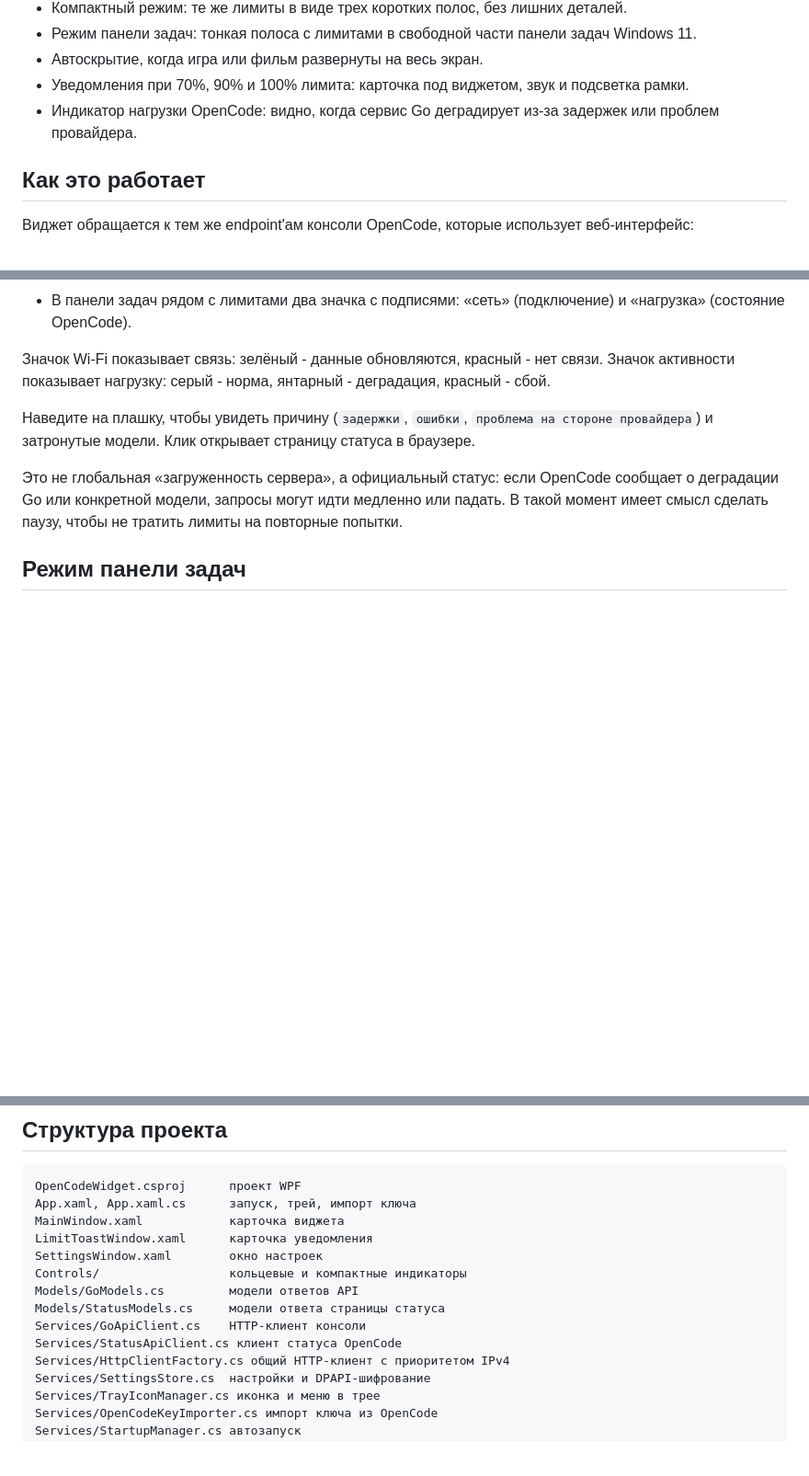
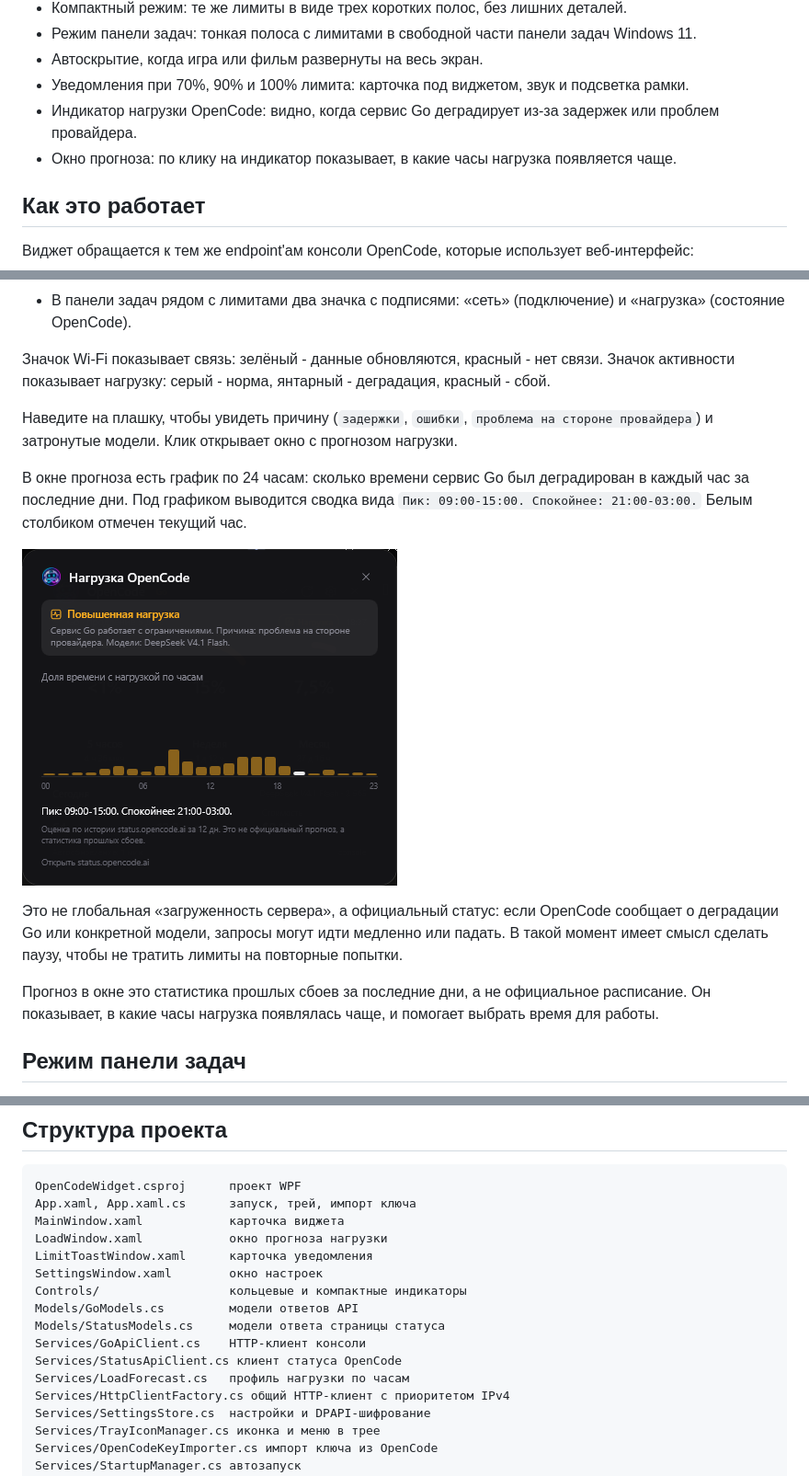
Before and after one commit to anteaterantibus-tech/OpenCode_LimitWidget, a Markdown page: README.md, 3 parts joined by grey strips. Shown at 92% size. Rendered like a GitHub page; pictures changed too: docs/preview-load-forecast.png (added); blank space fills up the shorter version.

Commit message:
Add hourly load forecast window

```diff
--- a/README.md
+++ b/README.md
@@ -32,6 +32,7 @@
 - Автоскрытие, когда игра или фильм развернуты на весь экран.
 - Уведомления при 70%, 90% и 100% лимита: карточка под виджетом, звук и подсветка рамки.
 - Индикатор нагрузки OpenCode: видно, когда сервис Go деградирует из-за задержек или проблем провайдера.
+- Окно прогноза: по клику на индикатор показывает, в какие часы нагрузка появляется чаще.
 
 ## Как это работает
 
@@ -136,11 +137,20 @@ OpenCode Console -> Account -> Personal API keys
 Значок активности показывает нагрузку: серый - норма, янтарный - деградация, красный - сбой.
 
 Наведите на плашку, чтобы увидеть причину (`задержки`, `ошибки`, `проблема на стороне провайдера`)
-и затронутые модели. Клик открывает страницу статуса в браузере.
+и затронутые модели. Клик открывает окно с прогнозом нагрузки.
+
+В окне прогноза есть график по 24 часам: сколько времени сервис Go был деградирован
+в каждый час за последние дни. Под графиком выводится сводка вида
+`Пик: 09:00-15:00. Спокойнее: 21:00-03:00.` Белым столбиком отмечен текущий час.
+
+![Окно прогноза нагрузки](docs/preview-load-forecast.png)
 
 Это не глобальная «загруженность сервера», а официальный статус: если OpenCode сообщает
 о деградации Go или конкретной модели, запросы могут идти медленно или падать.
 В такой момент имеет смысл сделать паузу, чтобы не тратить лимиты на повторные попытки.
+
+Прогноз в окне это статистика прошлых сбоев за последние дни, а не официальное расписание.
+Он показывает, в какие часы нагрузка появлялась чаще, и помогает выбрать время для работы.
 
 ## Режим панели задач
 
@@ -198,6 +208,7 @@ GitHub Actions собирает framework-dependent exe при каждом push
 OpenCodeWidget.csproj      проект WPF
 App.xaml, App.xaml.cs      запуск, трей, импорт ключа
 MainWindow.xaml            карточка виджета
+LoadWindow.xaml            окно прогноза нагрузки
 LimitToastWindow.xaml      карточка уведомления
 SettingsWindow.xaml        окно настроек
 Controls/                  кольцевые и компактные индикаторы
@@ -205,6 +216,7 @@ Models/GoModels.cs         модели ответов API
 Models/StatusModels.cs     модели ответа страницы статуса
 Services/GoApiClient.cs    HTTP-клиент консоли
 Services/StatusApiClient.cs клиент статуса OpenCode
+Services/LoadForecast.cs   профиль нагрузки по часам
 Services/HttpClientFactory.cs общий HTTP-клиент с приоритетом IPv4
 Services/SettingsStore.cs  настройки и DPAPI-шифрование
 Services/TrayIconManager.cs иконка и меню в трее
```
Also changed, not shown: 4 other files.
